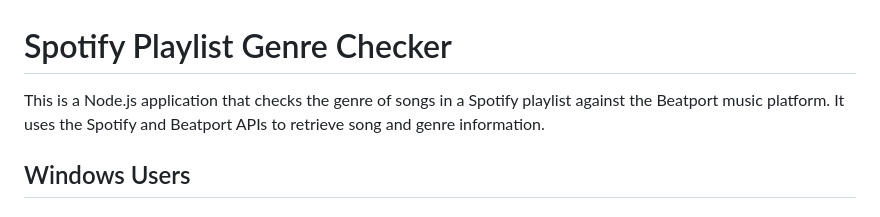
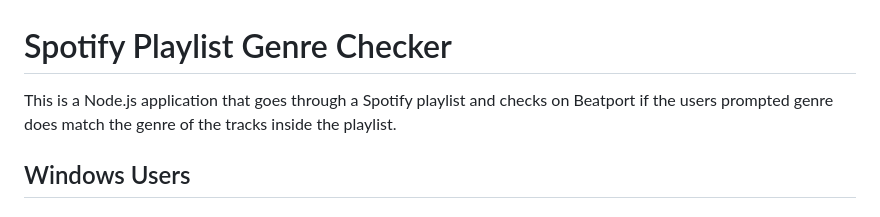
Before and after one commit to SyntaxxHD/spotify-genre-checker, a Markdown page: readme.md, the part around the change. Drawn GitHub-style.

Commit message:
Update description

```diff
--- a/readme.md
+++ b/readme.md
@@ -1,6 +1,6 @@
 # Spotify Playlist Genre Checker
 
-This is a Node.js application that checks the genre of songs in a Spotify playlist against the Beatport music platform. It uses the Spotify and Beatport APIs to retrieve song and genre information.
+This is a Node.js application that goes through a Spotify playlist and checks on Beatport if the users prompted genre does match the genre of the tracks inside the playlist.
 
 ## Windows Users
 
```
